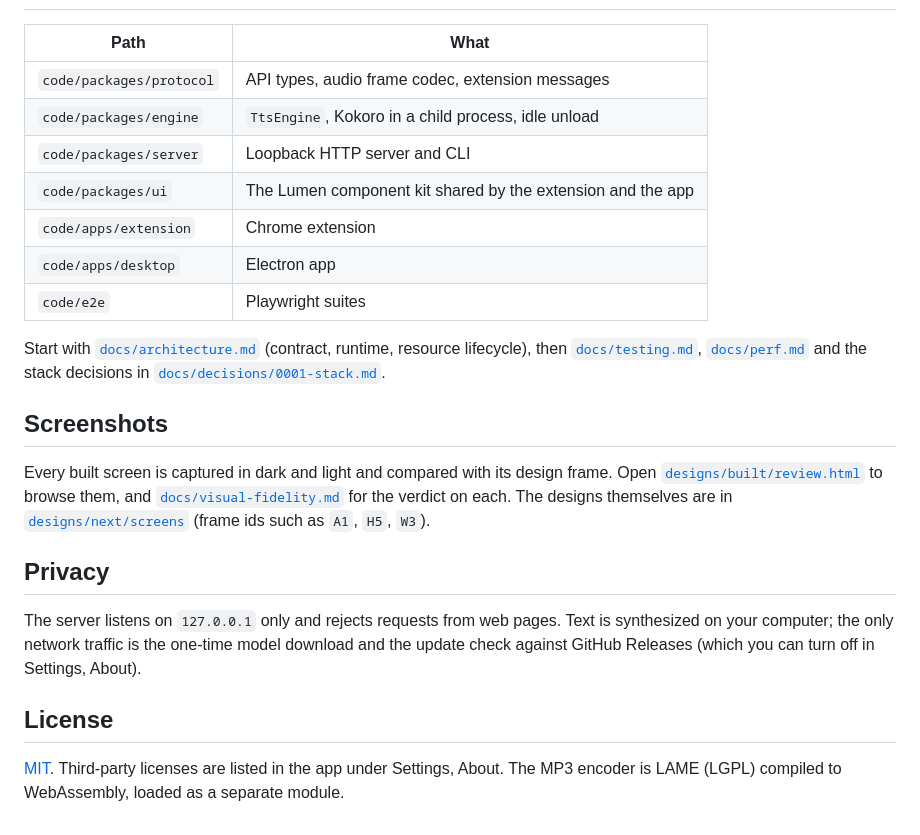
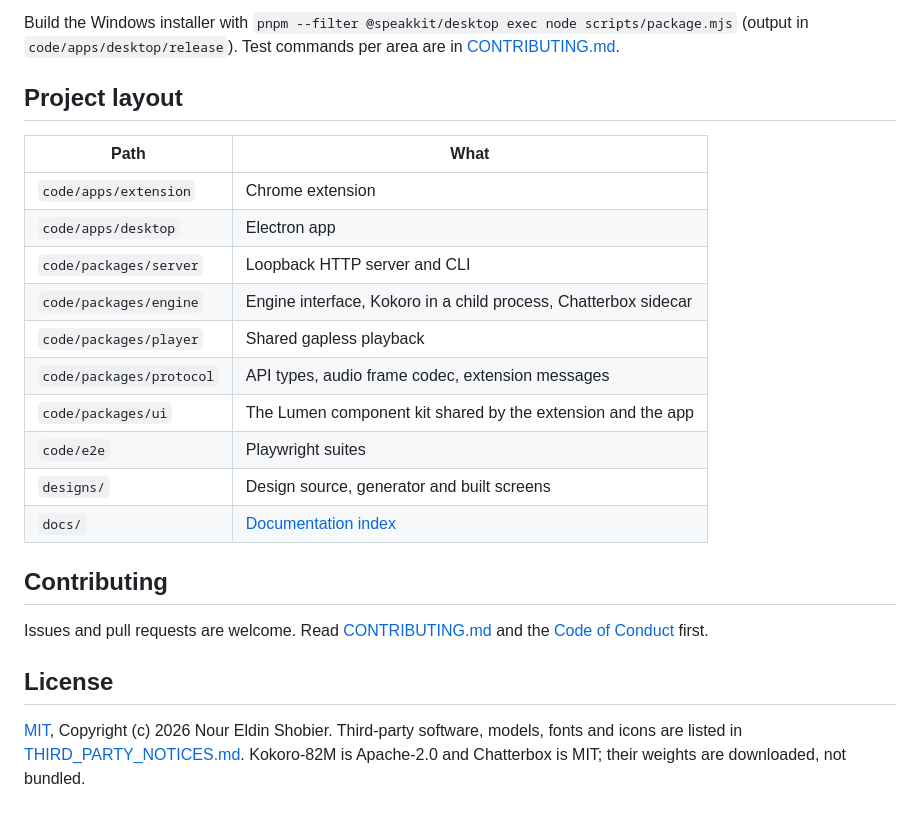
Before and after one commit to NourEldinShobier/speak-kit, a Markdown page: README.md, the part around one of its changes. Rendered like a GitHub page.

```diff
--- a/README.md
+++ b/README.md
@@ -56,24 +108,24 @@ Continuous integration (`.github/workflows/ci.yml`) runs the same commands on Wi
+Build the Windows installer with `pnpm --filter @speakkit/desktop exec node scripts/package.mjs` (output in `code/apps/desktop/release`). Test commands per area are in [CONTRIBUTING.md](CONTRIBUTING.md).
+
+## Project layout
 
 | Path | What |
 |---|---|
-| `code/packages/protocol` | API types, audio frame codec, extension messages |
-| `code/packages/engine` | `TtsEngine`, Kokoro in a child process, idle unload |
-| `code/packages/server` | Loopback HTTP server and CLI |
-| `code/packages/ui` | The Lumen component kit shared by the extension and the app |
 | `code/apps/extension` | Chrome extension |
 | `code/apps/desktop` | Electron app |
+| `code/packages/server` | Loopback HTTP server and CLI |
+| `code/packages/engine` | Engine interface, Kokoro in a child process, Chatterbox sidecar |
+| `code/packages/player` | Shared gapless playback |
+| `code/packages/protocol` | API types, audio frame codec, extension messages |
+| `code/packages/ui` | The Lumen component kit shared by the extension and the app |
 | `code/e2e` | Playwright suites |
+| `designs/` | Design source, generator and built screens |
+| `docs/` | [Documentation index](docs/index.md) |
 
-Start with [`docs/architecture.md`](docs/architecture.md) (contract, runtime, resource lifecycle), then [`docs/testing.md`](docs/testing.md), [`docs/perf.md`](docs/perf.md) and the stack decisions in [`docs/decisions/0001-stack.md`](docs/decisions/0001-stack.md).
+## Contributing
 
-## Screenshots
-
-Every built screen is captured in dark and light and compared with its design frame. Open [`designs/built/review.html`](designs/built/review.html) to browse them, and [`docs/visual-fidelity.md`](docs/visual-fidelity.md) for the verdict on each. The designs themselves are in [`designs/next/screens`](designs/next/screens) (frame ids such as `A1`, `H5`, `W3`).
-
-## Privacy
-
-The server listens on `127.0.0.1` only and rejects requests from web pages. Text is synthesized on your computer; the only network traffic is the one-time model download and the update check against GitHub Releases (which you can turn off in Settings, About).
+Issues and pull requests are welcome. Read [CONTRIBUTING.md](CONTRIBUTING.md) and the [Code of Conduct](CODE_OF_CONDUCT.md) first.
 
 ## License
 
-[MIT](LICENSE). Third-party licenses are listed in the app under Settings, About. The MP3 encoder is LAME (LGPL) compiled to WebAssembly, loaded as a separate module.
+[MIT](LICENSE), Copyright (c) 2026 Nour Eldin Shobier. Third-party software, models, fonts and icons are listed in [THIRD_PARTY_NOTICES.md](THIRD_PARTY_NOTICES.md). Kokoro-82M is Apache-2.0 and Chatterbox is MIT; their weights are downloaded, not bundled.
```
Also changed, not shown: other parts of README.md (+76 -24 lines), docs/index.md (added, +23 -0 lines), docs/screenshots/app-reader-light.png (added), docs/screenshots/app-reader.png (added), docs/screenshots/app-shortcuts.png (added), docs/screenshots/app-voices.png (added), docs/screenshots/page-highlight.png (added), docs/screenshots/popup-playing.png (added).
